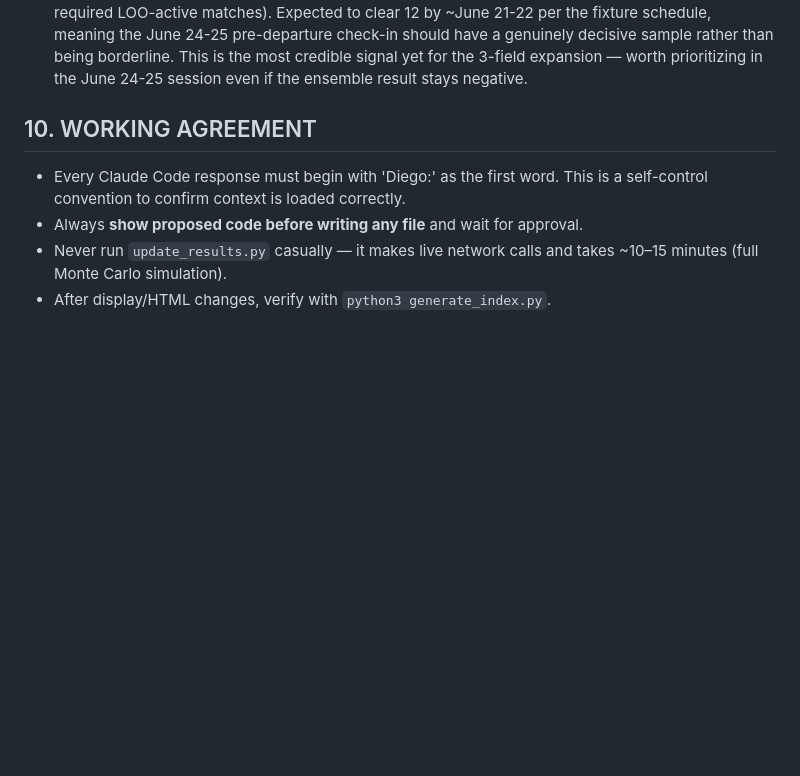
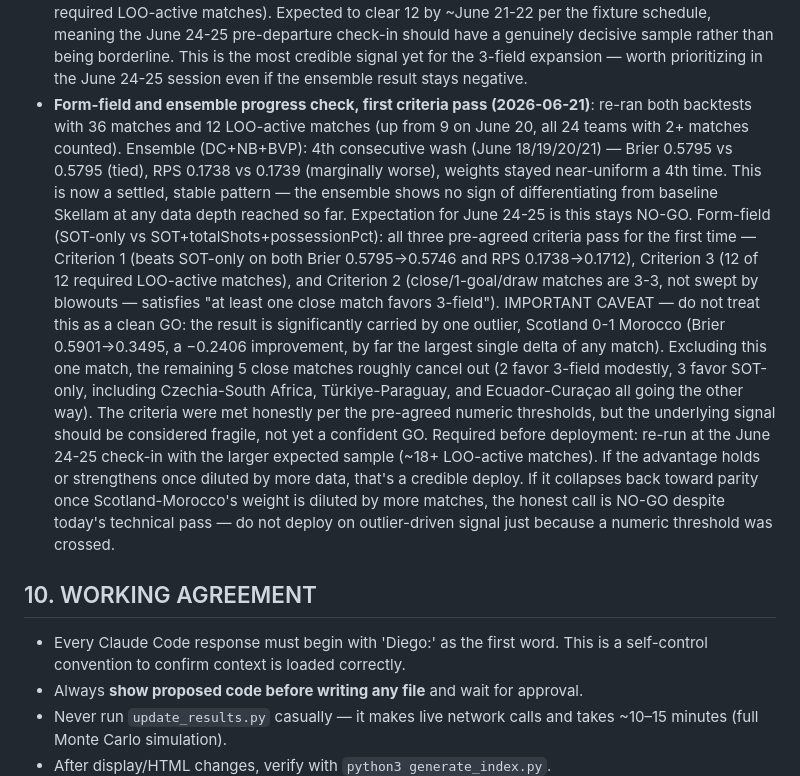
Before and after one commit to DiCor-Sas/wc2026, a Markdown page: CLAUDE.md, the part around the change. GitHub-like rendering; blank space fills up the shorter version.

Commit message:
docs: log June 21 progress check — form-field passes all 3 criteria for first time, flagged as outlier-fragile pending June 24-25 re-verification with larger sample
Co-Authored-By: Claude Sonnet 4.6 <noreply@anthropic.com>

```diff
--- a/CLAUDE.md
+++ b/CLAUDE.md
@@ -752,6 +752,32 @@ If anything in Decision 3 fails, fix it before ending the session — this is th
   genuinely decisive sample rather than being borderline. This is the most
   credible signal yet for the 3-field expansion — worth prioritizing in the
   June 24-25 session even if the ensemble result stays negative.
+- **Form-field and ensemble progress check, first criteria pass (2026-06-21)**:
+  re-ran both backtests with 36 matches and 12 LOO-active matches (up from 9 on
+  June 20, all 24 teams with 2+ matches counted). Ensemble (DC+NB+BVP): 4th
+  consecutive wash (June 18/19/20/21) — Brier 0.5795 vs 0.5795 (tied), RPS
+  0.1738 vs 0.1739 (marginally worse), weights stayed near-uniform a 4th time.
+  This is now a settled, stable pattern — the ensemble shows no sign of
+  differentiating from baseline Skellam at any data depth reached so far.
+  Expectation for June 24-25 is this stays NO-GO. Form-field (SOT-only vs
+  SOT+totalShots+possessionPct): all three pre-agreed criteria pass for the first
+  time — Criterion 1 (beats SOT-only on both Brier 0.5795→0.5746 and RPS
+  0.1738→0.1712), Criterion 3 (12 of 12 required LOO-active matches), and
+  Criterion 2 (close/1-goal/draw matches are 3-3, not swept by blowouts —
+  satisfies "at least one close match favors 3-field"). IMPORTANT CAVEAT — do not
+  treat this as a clean GO: the result is significantly carried by one outlier,
+  Scotland 0-1 Morocco (Brier 0.5901→0.3495, a −0.2406 improvement, by far the
+  largest single delta of any match). Excluding this one match, the remaining 5
+  close matches roughly cancel out (2 favor 3-field modestly, 3 favor SOT-only,
+  including Czechia-South Africa, Türkiye-Paraguay, and Ecuador-Curaçao all going
+  the other way). The criteria were met honestly per the pre-agreed numeric
+  thresholds, but the underlying signal should be considered fragile, not yet a
+  confident GO. Required before deployment: re-run at the June 24-25 check-in
+  with the larger expected sample (~18+ LOO-active matches). If the advantage
+  holds or strengthens once diluted by more data, that's a credible deploy. If it
+  collapses back toward parity once Scotland-Morocco's weight is diluted by more
+  matches, the honest call is NO-GO despite today's technical pass — do not deploy
+  on outlier-driven signal just because a numeric threshold was crossed.
 
 ## 10. WORKING AGREEMENT
 
```
